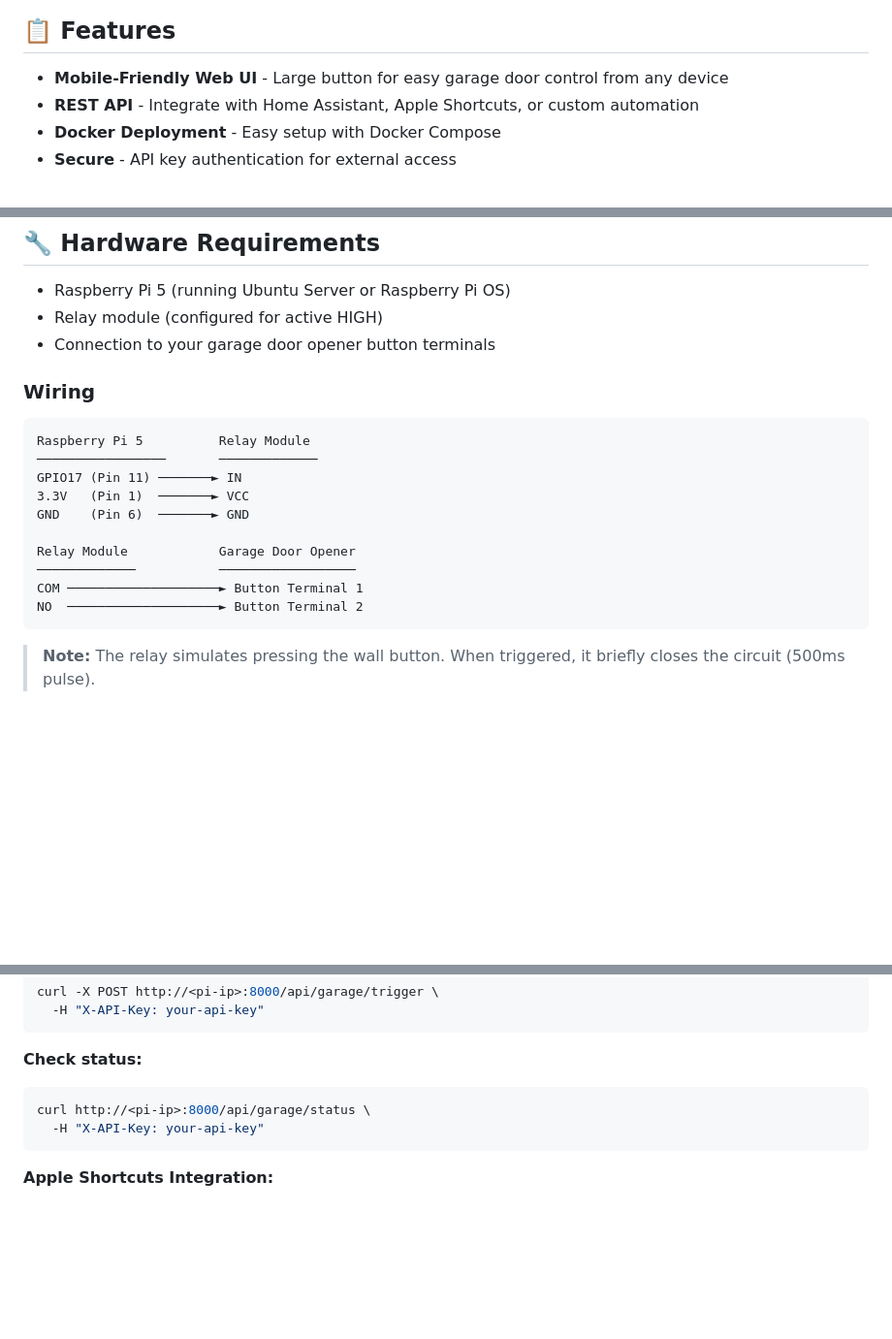
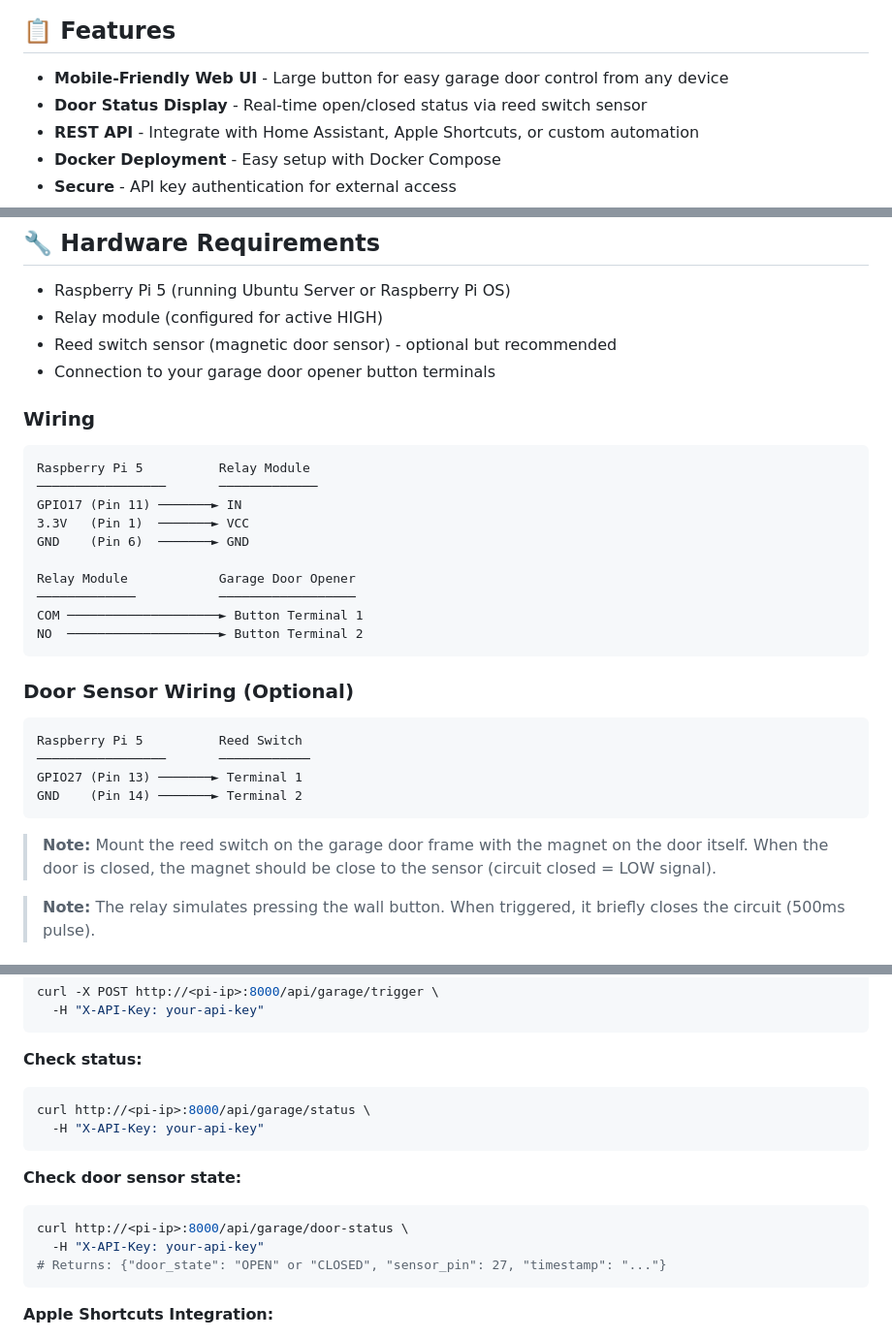
Before and after one commit to sam-i-am-spencer/GaragePi01, a Markdown page: README.md, 3 parts joined by grey strips. Shown at 97% size. Rendered like a GitHub page; blank space fills up the shorter version.

Commit message:
Updated documention for door sensor

````diff
--- a/README.md
+++ b/README.md
@@ -10,6 +10,7 @@ A Raspberry Pi 5 garage door controller with a mobile-friendly web interface.
 ## 📋 Features
 
 - **Mobile-Friendly Web UI** - Large button for easy garage door control from any device
+- **Door Status Display** - Real-time open/closed status via reed switch sensor
 - **REST API** - Integrate with Home Assistant, Apple Shortcuts, or custom automation
 - **Docker Deployment** - Easy setup with Docker Compose
 - **Secure** - API key authentication for external access
@@ -24,6 +25,7 @@ The web interface features a large, easy-to-tap button that works great on mobil
 
 - Raspberry Pi 5 (running Ubuntu Server or Raspberry Pi OS)
 - Relay module (configured for active HIGH)
+- Reed switch sensor (magnetic door sensor) - optional but recommended
 - Connection to your garage door opener button terminals
 
 ### Wiring
@@ -40,6 +42,17 @@ Relay Module            Garage Door Opener
 COM ────────────────────► Button Terminal 1
 NO  ────────────────────► Button Terminal 2
 ```
+
+### Door Sensor Wiring (Optional)
+
+```
+Raspberry Pi 5          Reed Switch
+─────────────────       ────────────
+GPIO27 (Pin 13) ───────► Terminal 1
+GND    (Pin 14) ───────► Terminal 2
+```
+
+> **Note:** Mount the reed switch on the garage door frame with the magnet on the door itself. When the door is closed, the magnet should be close to the sensor (circuit closed = LOW signal).
 
 > **Note:** The relay simulates pressing the wall button. When triggered, it briefly closes the circuit (500ms pulse).
 
@@ -130,6 +145,13 @@ curl -X POST http://<pi-ip>:8000/api/garage/trigger \
 ```bash
 curl http://<pi-ip>:8000/api/garage/status \
   -H "X-API-Key: your-api-key"
+```
+
+**Check door sensor state:**
+```bash
+curl http://<pi-ip>:8000/api/garage/door-status \
+  -H "X-API-Key: your-api-key"
+# Returns: {"door_state": "OPEN" or "CLOSED", "sensor_pin": 27, "timestamp": "..."}
 ```
 
 **Apple Shortcuts Integration:**
````
Also changed, not shown: other parts of README.md (+3 -1 lines).
